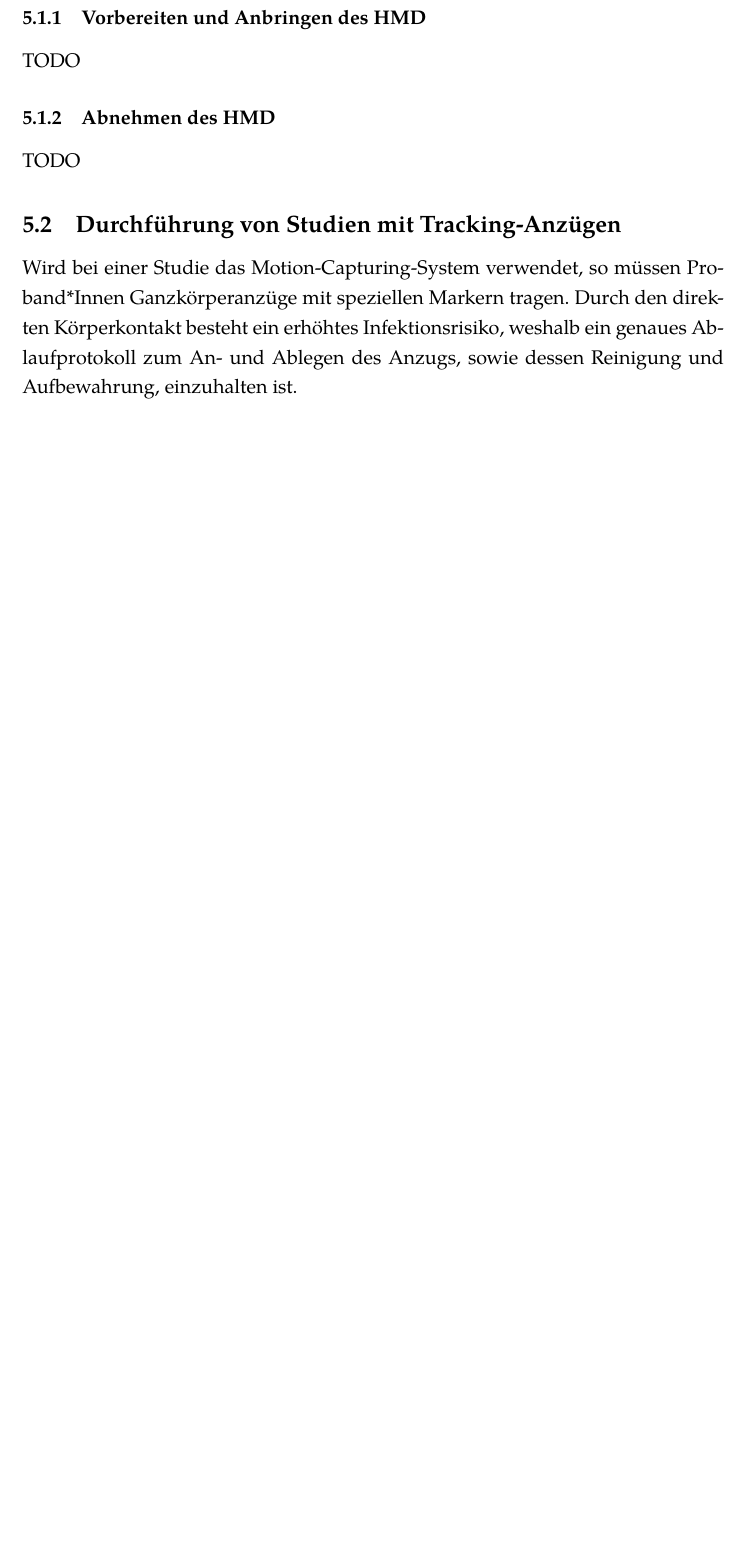
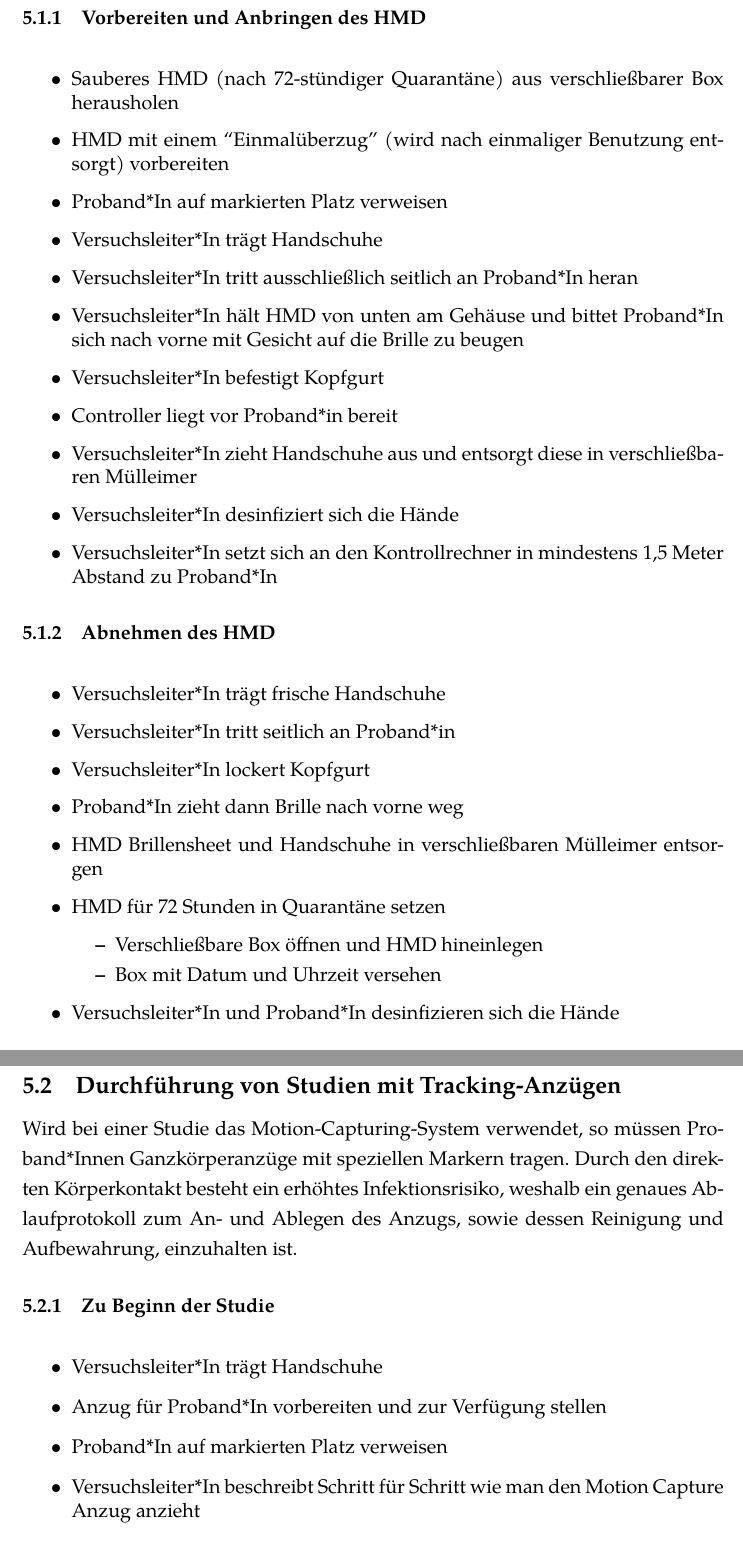
Before and after one commit to UniRegensburg/Hygienekonzept, a LaTeX document (hygienekonzept/hygienekonzept.tex, which reads hygienekonzept/nutzerstudien.tex, supplements/hmd.tex): part of page 7 of 16 before the commit and two parts of pages 7 and 8 of 18 after it, the two joined at a grey line, cut so that both start at the same text, the shorter picture padded with empty space. Compiled offline with XeLaTeX.

Commit message:
Raumplan VR4 angehängt, Änderungen für VR-Studien aus Drive übernommen.

```diff
--- a/hygienekonzept/nutzerstudien.tex
+++ b/hygienekonzept/nutzerstudien.tex
@@ -32,13 +32,54 @@ Da durch die Verwendung von Head-Mounted Displays (HMD) ein höheres Infektionsr
 
 \subsubsection{Vorbereiten und Anbringen des HMD}
 
-TODO
+{
+\singlespacing
+\begin{itemize}
+    \item Sauberes HMD (nach 72-stündiger Quarantäne) aus verschließbarer Box herausholen
+    \item HMD mit einem “Einmalüberzug” (wird nach einmaliger Benutzung entsorgt) vorbereiten
+    \item Proband*In auf markierten Platz verweisen
+    \item Versuchsleiter*In trägt Handschuhe
+    \item Versuchsleiter*In tritt ausschließlich seitlich an Proband*In heran
+    \item Versuchsleiter*In hält HMD von unten am Gehäuse und bittet Proband*In sich nach vorne mit Gesicht auf die Brille zu beugen
+    \item Versuchsleiter*In befestigt Kopfgurt
+    \item Controller liegt vor Proband*in bereit
+    \item Versuchsleiter*In zieht Handschuhe aus und entsorgt diese in verschließbaren Mülleimer
+    \item Versuchsleiter*In desinfiziert sich die Hände
+    \item Versuchsleiter*In setzt sich an den Kontrollrechner in mindestens 1,5 Meter Abstand zu Proband*In
+\end{itemize}
+}
 
 \subsubsection{Abnehmen des HMD}
 
-TODO
+{
+\singlespacing
+\begin{itemize}
+    \item Versuchsleiter*In trägt frische Handschuhe
+    \item Versuchsleiter*In tritt seitlich an Proband*in
+    \item Versuchsleiter*In lockert Kopfgurt
+    \item Proband*In zieht dann Brille nach vorne weg
+    \item HMD Brillensheet und Handschuhe in verschließbaren Mülleimer entsorgen
+    \item HMD für 72 Stunden in Quarantäne setzen
+    \begin{itemize}
+        \item Verschließbare Box öffnen und HMD hineinlegen
+        \item Box mit Datum und Uhrzeit versehen
+    \end{itemize}
+    \item Versuchsleiter*In und Proband*In desinfizieren sich die Hände
+\end{itemize}
+}
 
 \subsection{Durchführung von Studien mit Tracking-Anzügen}
 
 Wird bei einer Studie das Motion-Capturing-System verwendet, so müssen Proband*Innen Ganzkörperanzüge mit speziellen Markern tragen.
 Durch den direkten Körperkontakt besteht ein erhöhtes Infektionsrisiko, weshalb ein genaues Ablaufprotokoll zum An- und Ablegen des Anzugs, sowie dessen Reinigung und Aufbewahrung, einzuhalten ist.
+
+\subsubsection{Zu Beginn der Studie}
+
+{
+\singlespacing
+\begin{itemize}
+    \item Versuchsleiter*In trägt Handschuhe
+    \item Anzug für Proband*In vorbereiten und zur Verfügung stellen
+    \item Proband*In auf markierten Platz verweisen
+    \item Versuchsleiter*In beschreibt Schritt für Schritt wie man den Motion Capture Anzug anzieht
+\end{itemize}
--- a/supplements/hmd.tex
+++ b/supplements/hmd.tex
@@ -65,5 +66,5 @@ Da durch die Verwendung von Head-Mounted Displays (HMD) ein höheres Infektionsr
     \item HMD Brillensheet und Handschuhe in verschließbaren Mülleimer entsorgen
     \item HMD für 72 Stunden in Quarantäne setzen
     \begin{itemize}
-        \item Box öffnen und HMD hineinlegen
+        \item Verschließbare Box öffnen und HMD hineinlegen
         \item Box mit Datum und Uhrzeit versehen
```
Also changed, not shown: hygienekonzept/hygienekonzept.tex (+10 -0 lines), hygienekonzept.pdf, raumpläne/vr4_konzept.png (added), supplements/hmd.pdf, supplements/hygienehinweis.pdf, supplements/hygieneprotokoll.pdf, supplements/symptome.pdf, hygienekonzept/nutzerstudien.tex (12 more changed lines), supplements/hmd.tex (6 more changed lines), 1 other file.
